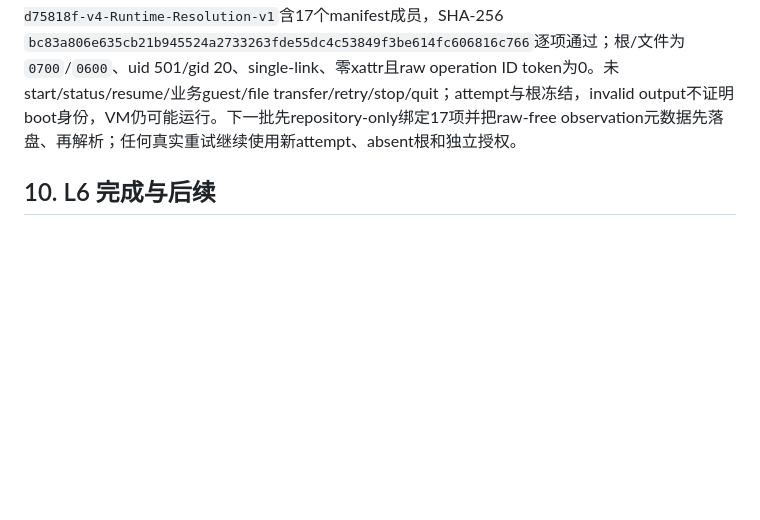
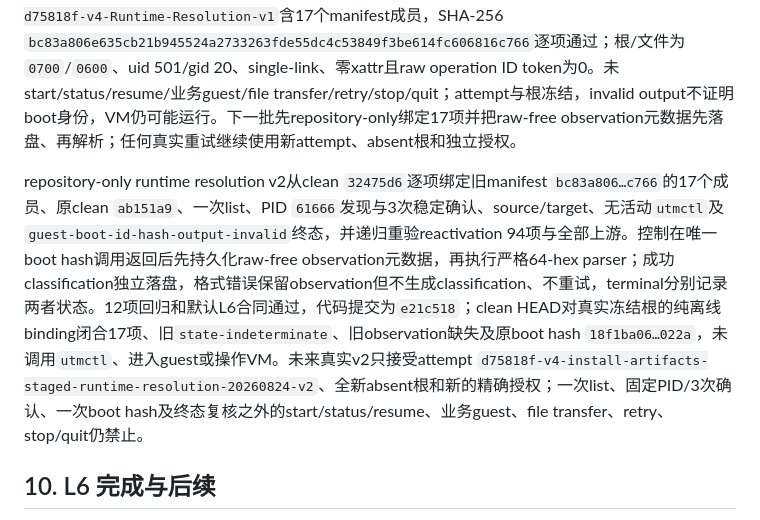
Before and after one commit to laugh0608/RadishLex, a Markdown page: docs/runbooks/linux-l6-package-matrix.md, the part around the change. Drawn GitHub-style; blank space fills up the shorter version.

```diff
--- a/docs/runbooks/linux-l6-package-matrix.md
+++ b/docs/runbooks/linux-l6-package-matrix.md
@@ -513,6 +513,8 @@ repository-only runtime resolution v1从clean `b056402`逐项绑定上述94项
 
 从clean `ab151a9`执行唯一授权runtime resolution。唯一plain `list`证明v4 started且其他20台stopped；target句柄发现取得`QEMULauncher` PID `61666`，3次`lsof -a -p 61666`均以同一378-byte hash `bdd4dcc3…52ec`闭合PID、command及EFI/qcow2各一次，同轮无活动`utmctl`，target descriptor在boot调用前稳定。唯一guest boot hash调用的输出未满足精确64个小写hex加换行合同，control在成功boot observation/classification落盘前以`guest-boot-id-hash-output-invalid`失败关闭；terminal为`state-indeterminate`、observed hash null，终态PID/process/target postflight未执行。create-new根`/Users/luobo/VirtualMachines/RadishLex-L6-Crash-Install-Artifacts-Staged-d75818f-v4-Runtime-Resolution-v1`含17个manifest成员，SHA-256 `bc83a806e635cb21b945524a2733263fde55dc4c53849f3be614fc606816c766`逐项通过；根/文件为`0700`/`0600`、uid 501/gid 20、single-link、零xattr且raw operation ID token为0。未start/status/resume/业务guest/file transfer/retry/stop/quit；attempt与根冻结，invalid output不证明boot身份，VM仍可能运行。下一批先repository-only绑定17项并把raw-free observation元数据先落盘、再解析；任何真实重试继续使用新attempt、absent根和独立授权。
 
+repository-only runtime resolution v2从clean `32475d6`逐项绑定旧manifest `bc83a806…c766`的17个成员、原clean `ab151a9`、一次list、PID `61666`发现与3次稳定确认、source/target、无活动`utmctl`及`guest-boot-id-hash-output-invalid`终态，并递归重验reactivation 94项与全部上游。控制在唯一boot hash调用返回后先持久化raw-free observation元数据，再执行严格64-hex parser；成功classification独立落盘，格式错误保留observation但不生成classification、不重试，terminal分别记录两者状态。12项回归和默认L6合同通过，代码提交为`e21c518`；clean HEAD对真实冻结根的纯离线binding闭合17项、旧`state-indeterminate`、旧observation缺失及原boot hash `18f1ba06…022a`，未调用`utmctl`、进入guest或操作VM。未来真实v2只接受attempt `d75818f-v4-install-artifacts-staged-runtime-resolution-20260824-v2`、全新absent根和新的精确授权；一次list、固定PID/3次确认、一次boot hash及终态复核之外的start/status/resume、业务guest、file transfer、retry、stop/quit仍禁止。
+
 ## 10. L6 完成与后续
 
 L6 只有在主序列、八个 crash case、字体/dependency、startup 正负向、XDG 零写入/保留和 guest reboot 对照均由同一 release pair 闭合后完成。完成后仍然：
```
Also changed, not shown: docs/devlogs/2026-W35.md (+8 -2 lines), docs/status/current.md (+3 -3 lines).
